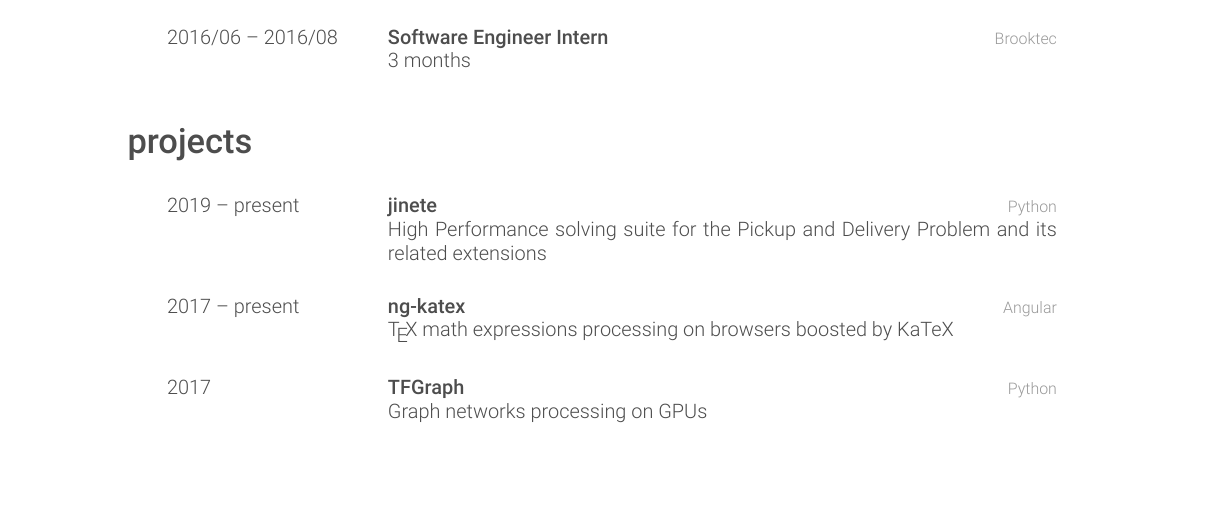
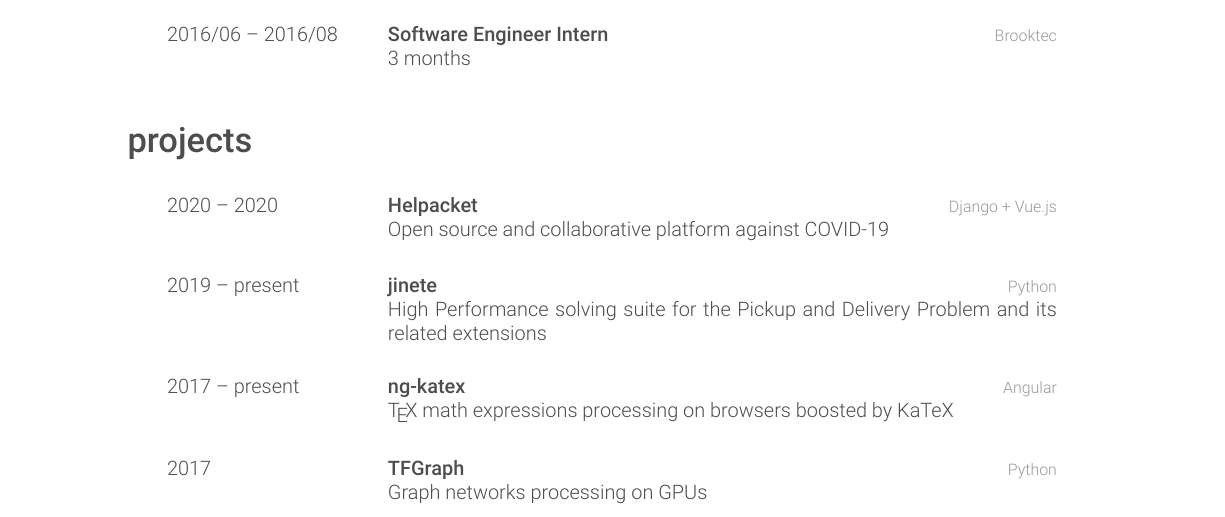
Before and after one commit to garciparedes/curriculum-vitae, a LaTeX CV (garciparedes-cv.tex): part of page 1 of 3 before the commit and part of page 1 of 4 after it, cut so that both start at the same text, the shorter picture padded with empty space. Compiled offline with XeLaTeX.

Commit message:
* Included Helpacket project

```diff
--- a/garciparedes-cv.tex
+++ b/garciparedes-cv.tex
@@ -19,6 +19,7 @@
 \newcommand{\TFGraph}{\myhref{https://github.com/tfgraph}{TFGraph}}
 \newcommand{\ngkatex}{\myhref{https://github.com/garciparedes/ng-katex}{ng-katex}}
 \newcommand{\jinete}{\myhref{https://github.com/garciparedes/jinete}{jinete}}
+\newcommand{\helpacket}{\myhref{https://github.com/helpacket}{Helpacket}}
 
 \pagestyle{fancy}
 \fancyhf{}
@@ -120,6 +121,13 @@
 
     \begin{entrylist}
 
+      \entry
+      {2020 -- 2020}
+      {\helpacket}
+      {Django + Vue.js}
+      {Open source and collaborative platform against COVID-19}
+
+      \\
       \entry
       {2019 -- present}
       {\jinete}
```
Also changed, not shown: garciparedes-cv.pdf.
